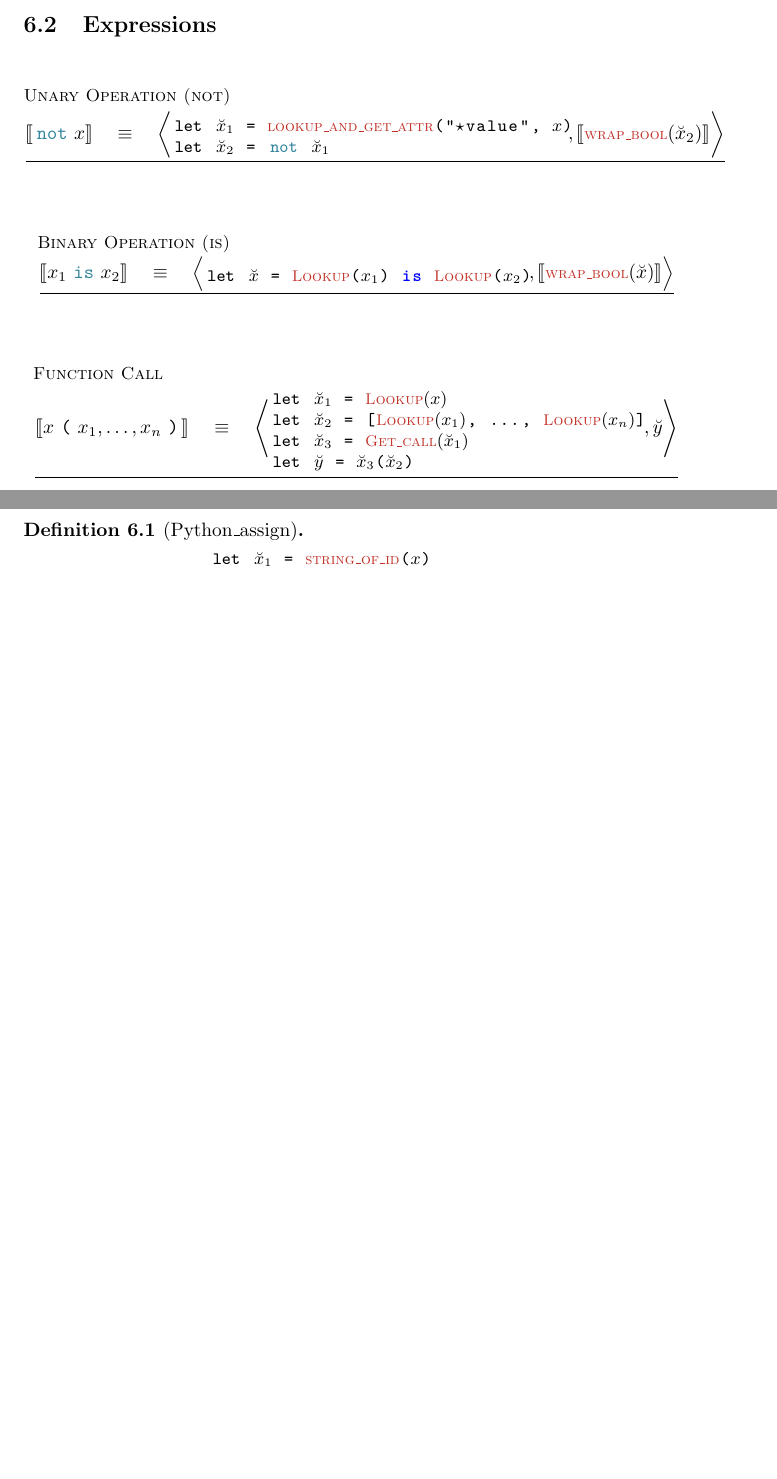
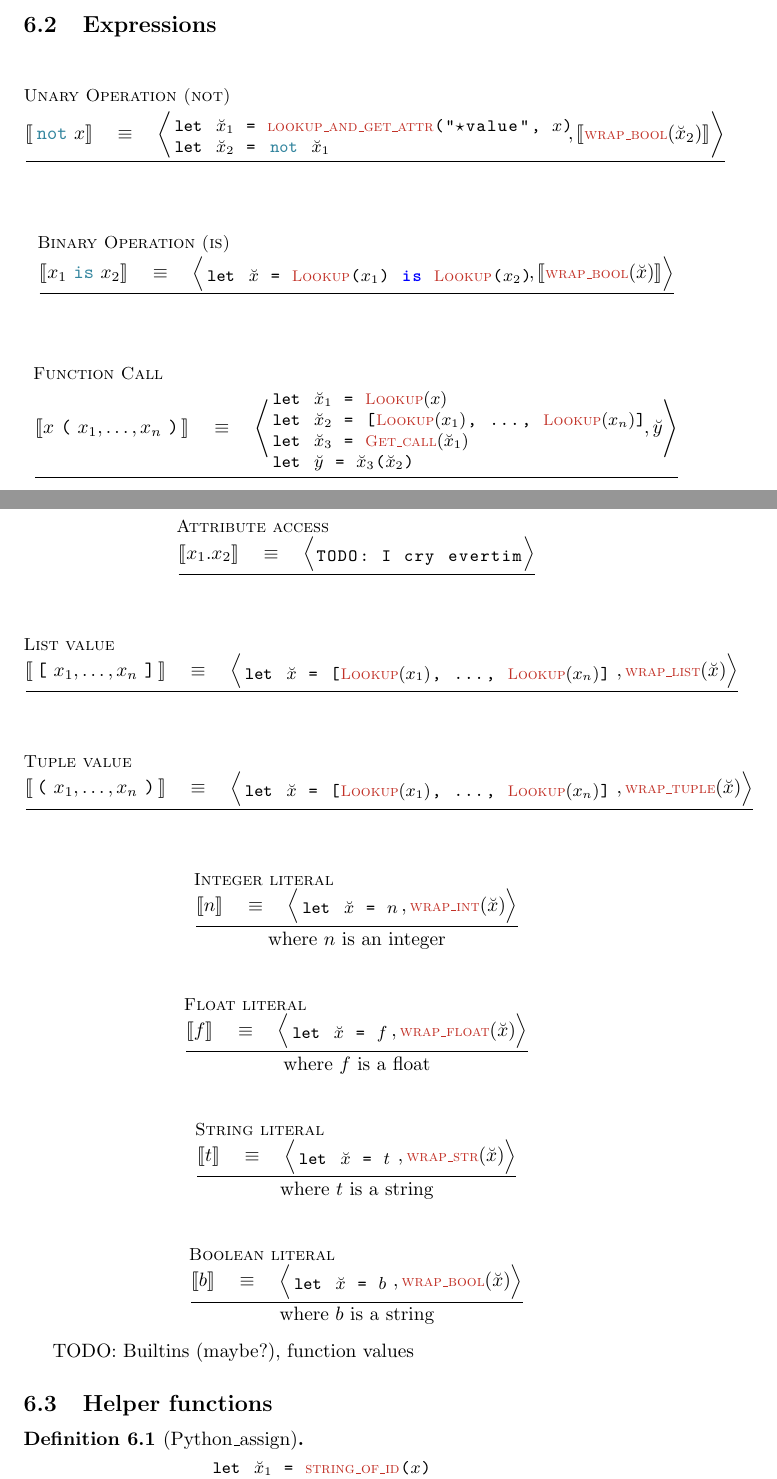
Before and after one commit to DKLoehr/CoPylot-docs, a LaTeX document (translation/main.tex): two parts of pages 15 and 16 of 16, joined at a grey line, cut so that both start at the same text, the shorter picture padded with empty space. Compiled offline with pdfLaTeX.

Commit message:
Add rules for most expressions

```diff
--- a/translation/main.tex
+++ b/translation/main.tex
@@ -1326,6 +1326,138 @@ $\gtlet$ $\tfreshmem$ = $\tfreshval_3$($\tfreshval_2$)
   }
 \end{mathpar}
 
+\newsavebox{\lamiaAttrBox}
+\begin{lrbox}{\lamiaAttrBox}
+\begin{python}
+TODO: I cry evertim
+\end{python}
+\end{lrbox}
+
+NOTE: This rule will change significantly when we add inheritance
+\begin{mathpar}
+  \translationRule{Attribute access}{
+    \pvariable_1.\pvariable_2
+  }{
+    \left<
+    \usebox{\lamiaAttrBox}
+    \right>
+  }{
+  }
+\end{mathpar}
+
+\newsavebox{\lamiaListBox}
+\begin{lrbox}{\lamiaListBox}
+\begin{python}
+$\gtlet$ $\tfreshvar$ = [$\osFunc{Lookup}(\pvariable_1)$, ..., $\osFunc{Lookup}(\pvariable_n)$]
+\end{python}
+\end{lrbox}
+
+\begin{mathpar}
+  \translationRule{List value}{
+    \gtobrk \pvariable_1, \ldots, \pvariable_n \gtcbrk
+  }{
+    \left<
+    \usebox{\lamiaListBox}\hspace{120pt},
+    \osFunc{wrap\_list}(\tfreshvar)
+    \right>
+  }{
+  }
+\end{mathpar}
+
+\begin{mathpar}
+  \translationRule{Tuple value}{
+    \gtopar \pvariable_1, \ldots, \pvariable_n \gtcpar
+  }{
+    \left<
+    \usebox{\lamiaListBox}\hspace{120pt},
+    \osFunc{wrap\_tuple}(\tfreshvar)
+    \right>
+  }{
+  }
+\end{mathpar}
+
+\newsavebox{\lamiaIntBox}
+\begin{lrbox}{\lamiaIntBox}
+\begin{python}
+$\gtlet$ $\tfreshvar$ = $n$
+\end{python}
+\end{lrbox}
+
+\begin{mathpar}
+  \translationRule{Integer literal}{
+    n
+  }{
+    \left<
+    \usebox{\lamiaIntBox}\hspace{30pt},
+    \osFunc{wrap\_int}(\tfreshvar)
+    \right>
+  }{
+    \mbox{where } n \mbox{ is an integer}
+  }
+\end{mathpar}
+
+\newsavebox{\lamiaFloatBox}
+\begin{lrbox}{\lamiaFloatBox}
+\begin{python}
+$\gtlet$ $\tfreshvar$ = $f$
+\end{python}
+\end{lrbox}
+
+\begin{mathpar}
+  \translationRule{Float literal}{
+    f
+  }{
+    \left<
+    \usebox{\lamiaFloatBox}\hspace{30pt},
+    \osFunc{wrap\_float}(\tfreshvar)
+    \right>
+  }{
+    \mbox{where } f \mbox{ is a float}
+  }
+\end{mathpar}
+
+\newsavebox{\lamiaStrBox}
+\begin{lrbox}{\lamiaStrBox}
+\begin{python}
+$\gtlet$ $\tfreshvar$ = $t$
+\end{python}
+\end{lrbox}
+
+\begin{mathpar}
+  \translationRule{String literal}{
+    t
+  }{
+    \left<
+    \usebox{\lamiaStrBox}\hspace{30pt},
+    \osFunc{wrap\_str}(\tfreshvar)
+    \right>
+  }{
+    \mbox{where } t \mbox{ is a string}
+  }
+\end{mathpar}
+
+\newsavebox{\lamiaBoolBox}
+\begin{lrbox}{\lamiaBoolBox}
+\begin{python}
+$\gtlet$ $\tfreshvar$ = $b$
+\end{python}
+\end{lrbox}
+
+\begin{mathpar}
+  \translationRule{Boolean literal}{
+    b
+  }{
+    \left<
+    \usebox{\lamiaBoolBox}\hspace{30pt},
+    \osFunc{wrap\_bool}(\tfreshvar)
+    \right>
+  }{
+    \mbox{where } b \mbox{ is a string}
+  }
+\end{mathpar}
+
+TODO: Builtins (maybe?), function values
+
 \subsection{Helper functions}
 
 \newsavebox{\PythonAssignBox}
```
